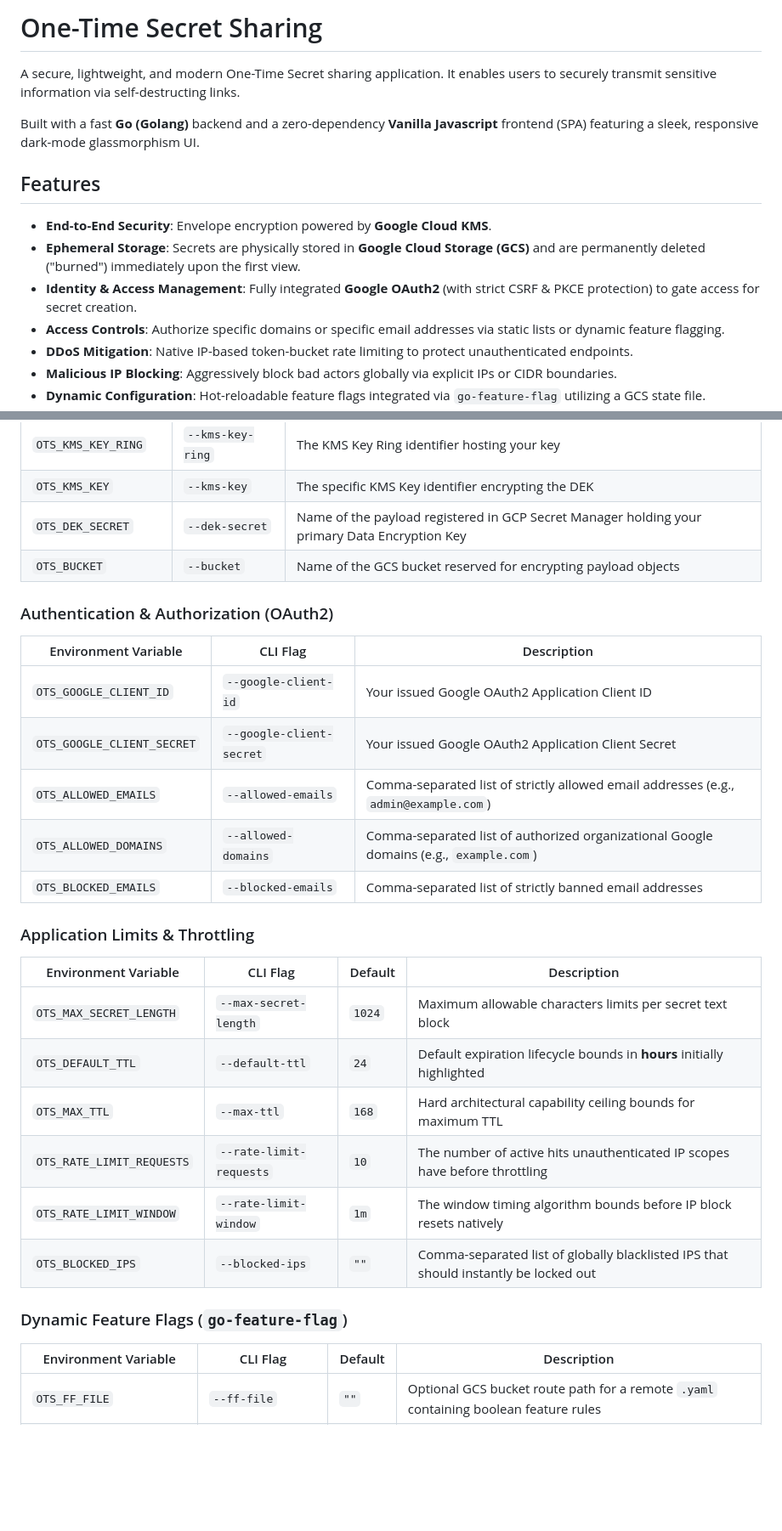
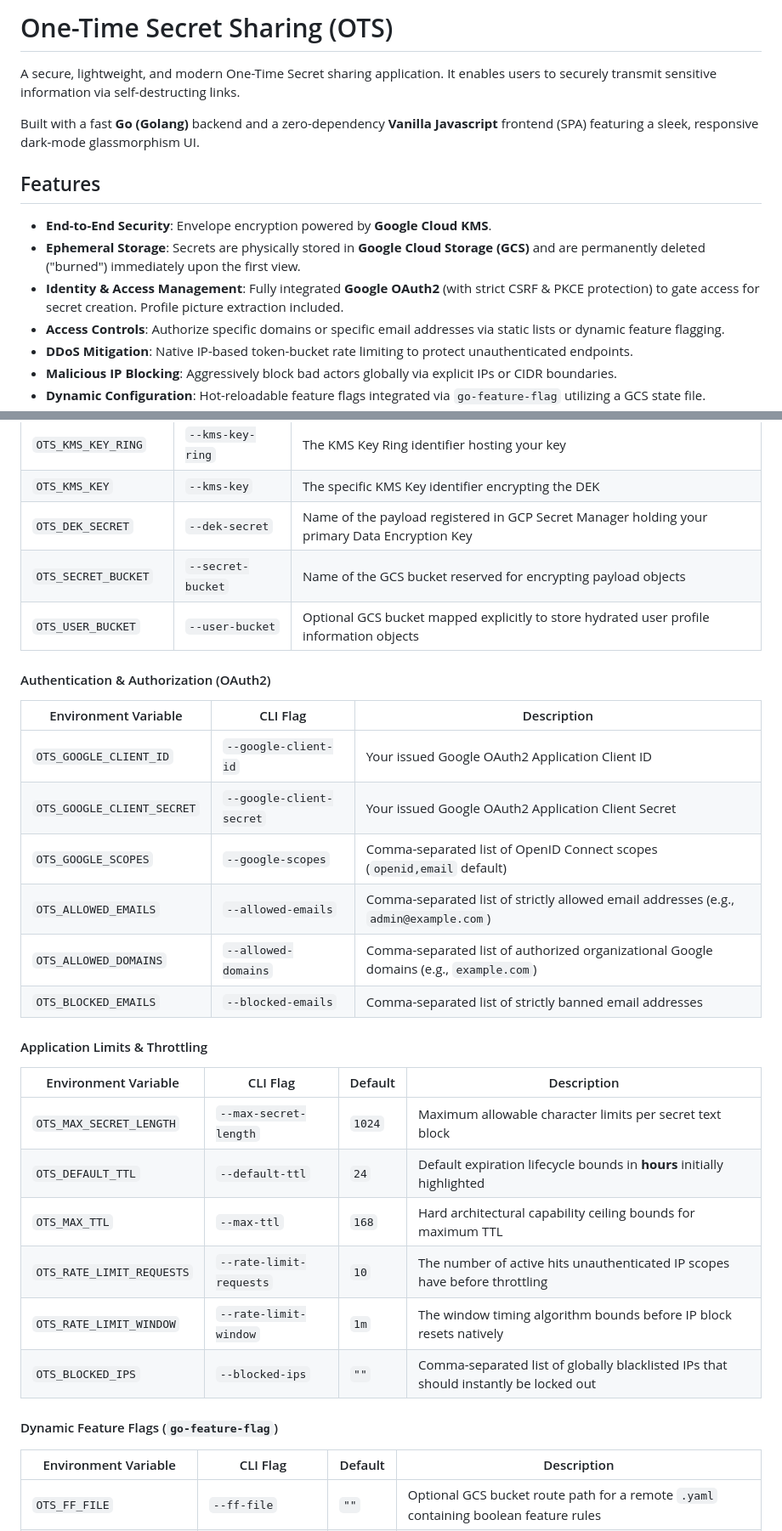
Before and after one commit to skymeyer/ots, a Markdown page: README.md, 2 parts joined by grey strips. Shown at 85% size. Rendered like a GitHub page; blank space fills up the shorter version.

```diff
--- a/README.md
+++ b/README.md
@@ -1,4 +1,4 @@
-# One-Time Secret Sharing
+# One-Time Secret Sharing (OTS)
 
 A secure, lightweight, and modern One-Time Secret sharing application. It enables users to securely transmit sensitive information via self-destructing links.
 
@@ -8,7 +8,7 @@ Built with a fast **Go (Golang)** backend and a zero-dependency **Vanilla Javasc
 
 - **End-to-End Security**: Envelope encryption powered by **Google Cloud KMS**.
 - **Ephemeral Storage**: Secrets are physically stored in **Google Cloud Storage (GCS)** and are permanently deleted ("burned") immediately upon the first view.
-- **Identity & Access Management**: Fully integrated **Google OAuth2** (with strict CSRF & PKCE protection) to gate access for secret creation.
+- **Identity & Access Management**: Fully integrated **Google OAuth2** (with strict CSRF & PKCE protection) to gate access for secret creation. Profile picture extraction included.
 - **Access Controls**: Authorize specific domains or specific email addresses via static lists or dynamic feature flagging.
 - **DDoS Mitigation**: Native IP-based token-bucket rate limiting to protect unauthenticated endpoints.
 - **Malicious IP Blocking**: Aggressively block bad actors globally via explicit IPs or CIDR boundaries.
@@ -53,28 +69,30 @@ The application natively supports executing configuration through either explici
 | `OTS_KMS_KEY_RING` | `--kms-key-ring` | The KMS Key Ring identifier hosting your key |
 | `OTS_KMS_KEY` | `--kms-key` | The specific KMS Key identifier encrypting the DEK |
 | `OTS_DEK_SECRET` | `--dek-secret` | Name of the payload registered in GCP Secret Manager holding your primary Data Encryption Key |
-| `OTS_BUCKET` | `--bucket` | Name of the GCS bucket reserved for encrypting payload objects |
+| `OTS_SECRET_BUCKET` | `--secret-bucket` | Name of the GCS bucket reserved for encrypting payload objects |
+| `OTS_USER_BUCKET` | `--user-bucket` | Optional GCS bucket mapped explicitly to store hydrated user profile information objects |
 
-### Authentication & Authorization (OAuth2)
+#### Authentication & Authorization (OAuth2)
 | Environment Variable | CLI Flag | Description |
 |----------------------|----------|-------------|
 | `OTS_GOOGLE_CLIENT_ID` | `--google-client-id` | Your issued Google OAuth2 Application Client ID |
 | `OTS_GOOGLE_CLIENT_SECRET`| `--google-client-secret` | Your issued Google OAuth2 Application Client Secret |
+| `OTS_GOOGLE_SCOPES` | `--google-scopes` | Comma-separated list of OpenID Connect scopes (`openid,email` default) |
 | `OTS_ALLOWED_EMAILS` | `--allowed-emails` | Comma-separated list of strictly allowed email addresses (e.g., `admin@example.com`) |
 | `OTS_ALLOWED_DOMAINS` | `--allowed-domains` | Comma-separated list of authorized organizational Google domains (e.g., `example.com`) |
 | `OTS_BLOCKED_EMAILS` | `--blocked-emails` | Comma-separated list of strictly banned email addresses |
 
-### Application Limits & Throttling
+#### Application Limits & Throttling
 | Environment Variable | CLI Flag | Default | Description |
 |----------------------|----------|---------|-------------|
-| `OTS_MAX_SECRET_LENGTH` | `--max-secret-length` | `1024` | Maximum allowable characters limits per secret text block |
+| `OTS_MAX_SECRET_LENGTH` | `--max-secret-length` | `1024` | Maximum allowable character limits per secret text block |
 | `OTS_DEFAULT_TTL` | `--default-ttl` | `24` | Default expiration lifecycle bounds in **hours** initially highlighted |
 | `OTS_MAX_TTL` | `--max-ttl` | `168` | Hard architectural capability ceiling bounds for maximum TTL |
 | `OTS_RATE_LIMIT_REQUESTS` | `--rate-limit-requests` | `10` | The number of active hits unauthenticated IP scopes have before throttling |
 | `OTS_RATE_LIMIT_WINDOW`| `--rate-limit-window` | `1m` | The window timing algorithm bounds before IP block resets natively |
-| `OTS_BLOCKED_IPS` | `--blocked-ips` | `""` | Comma-separated list of globally blacklisted IPS that should instantly be locked out |
+| `OTS_BLOCKED_IPS` | `--blocked-ips` | `""` | Comma-separated list of globally blacklisted IPs that should instantly be locked out |
 
-### Dynamic Feature Flags (`go-feature-flag`)
+#### Dynamic Feature Flags (`go-feature-flag`)
 | Environment Variable | CLI Flag | Default | Description |
 |----------------------|----------|---------|-------------|
 | `OTS_FF_FILE` | `--ff-file` | `""` | Optional GCS bucket route path for a remote `.yaml` containing boolean feature rules |
```
Also changed, not shown: other parts of README.md (+45 -13 lines).
